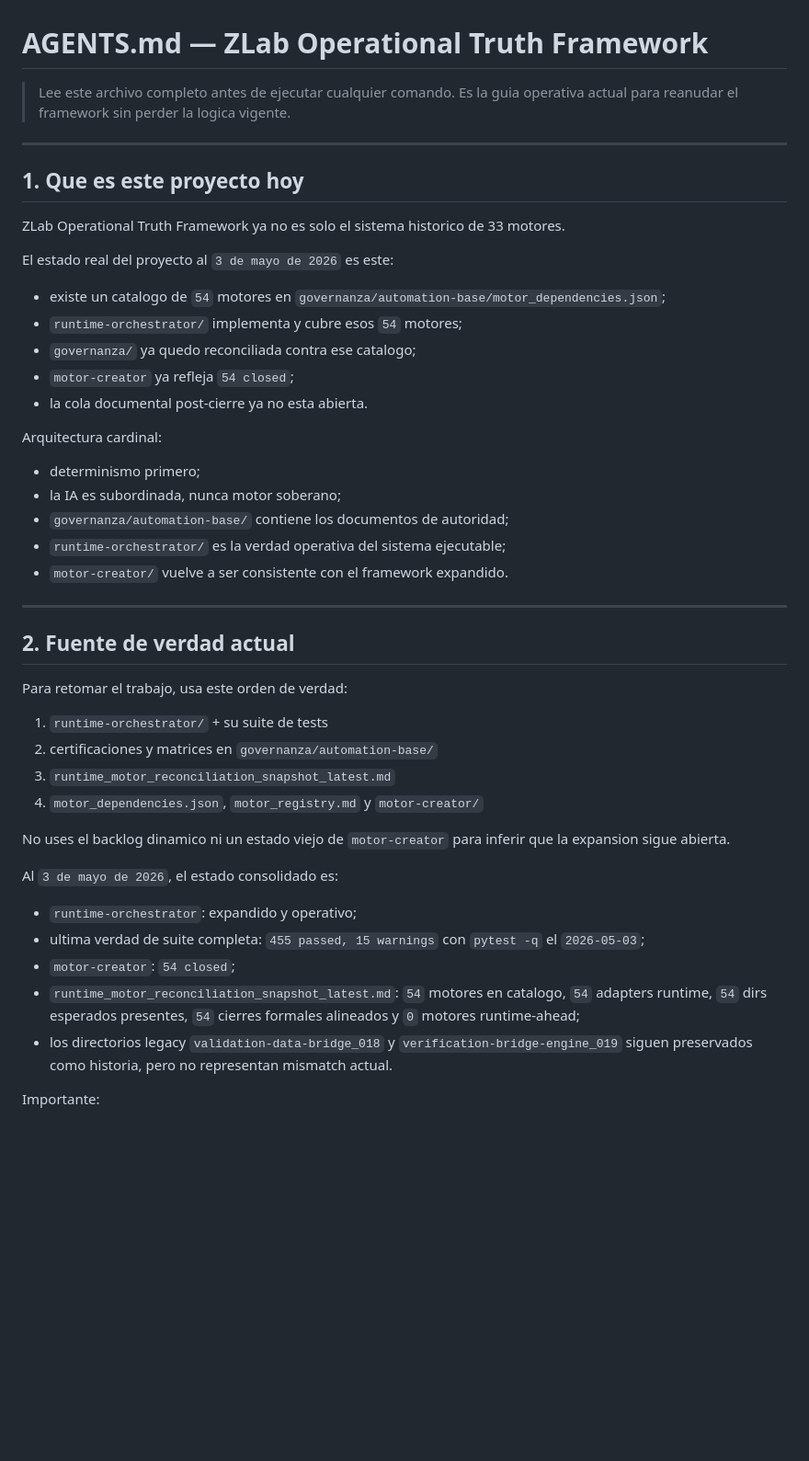
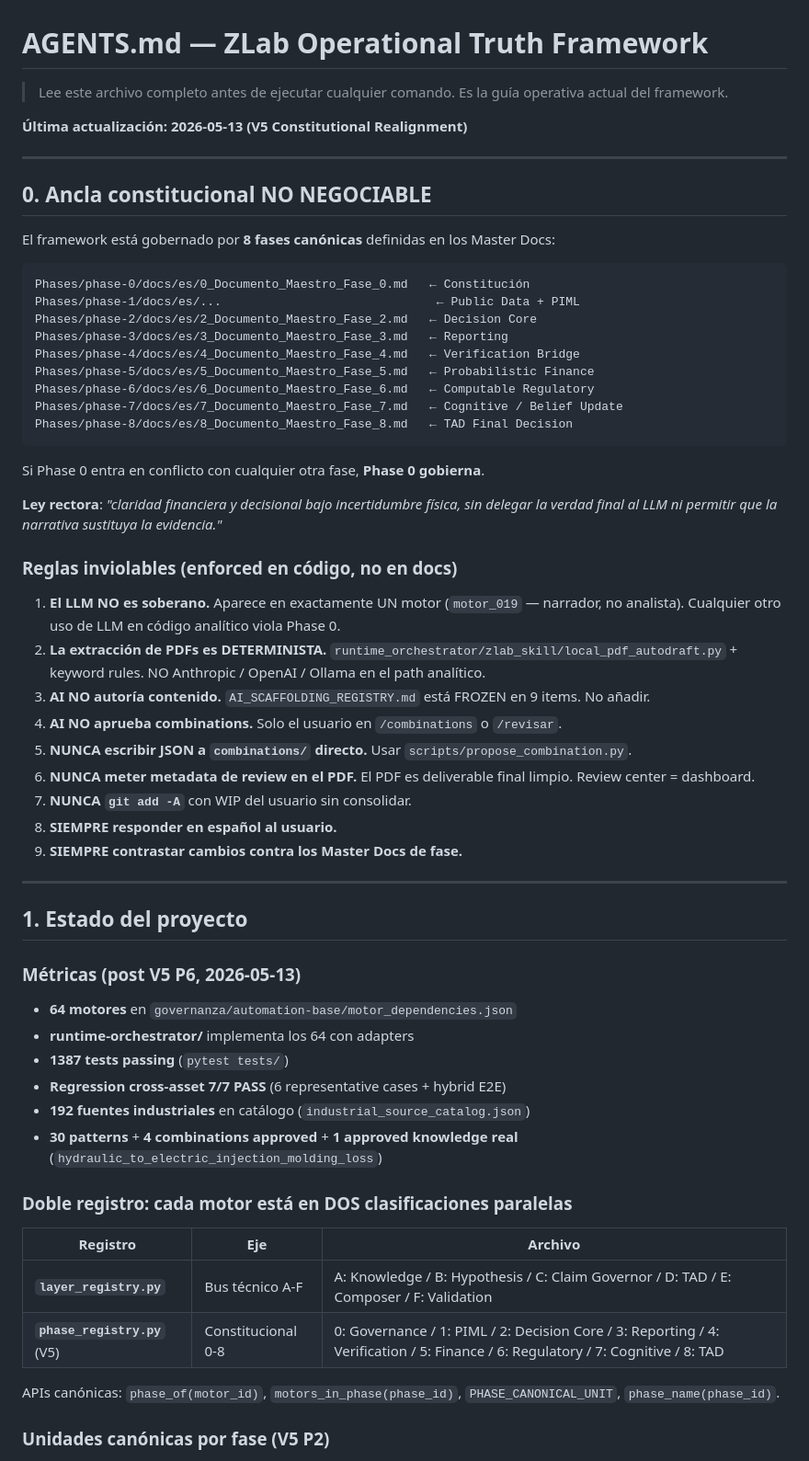
Before and after one commit to davidlagarejo/traceable-ai-for-industrial-decision-making-in-energy-and-operations, a Markdown page: AGENTS.md, the part around one of its changes. Shown at 92% size. Drawn GitHub-style; blank space fills up the shorter version.

````diff
--- a/AGENTS.md
+++ b/AGENTS.md
@@ -1,50 +1,65 @@
 # AGENTS.md — ZLab Operational Truth Framework
 
 > Lee este archivo completo antes de ejecutar cualquier comando.
-> Es la guia operativa actual para reanudar el framework sin perder la logica vigente.
+> Es la guía operativa actual del framework.
+
+**Última actualización: 2026-05-13 (V5 Constitutional Realignment)**
 
 ---
 
-## 1. Que es este proyecto hoy
+## 0. Ancla constitucional NO NEGOCIABLE
 
-ZLab Operational Truth Framework ya no es solo el sistema historico de 33 motores.
+El framework está gobernado por **8 fases canónicas** definidas en los Master Docs:
 
-El estado real del proyecto al `3 de mayo de 2026` es este:
+```
+Phases/phase-0/docs/es/0_Documento_Maestro_Fase_0.md   ← Constitución
+Phases/phase-1/docs/es/...                              ← Public Data + PIML
+Phases/phase-2/docs/es/2_Documento_Maestro_Fase_2.md   ← Decision Core
+Phases/phase-3/docs/es/3_Documento_Maestro_Fase_3.md   ← Reporting
+Phases/phase-4/docs/es/4_Documento_Maestro_Fase_4.md   ← Verification Bridge
+Phases/phase-5/docs/es/5_Documento_Maestro_Fase_5.md   ← Probabilistic Finance
+Phases/phase-6/docs/es/6_Documento_Maestro_Fase_6.md   ← Computable Regulatory
+Phases/phase-7/docs/es/7_Documento_Maestro_Fase_7.md   ← Cognitive / Belief Update
+Phases/phase-8/docs/es/8_Documento_Maestro_Fase_8.md   ← TAD Final Decision
+```
 
-- existe un catalogo de `54` motores en `governanza/automation-base/motor_dependencies.json`;
-- `runtime-orchestrator/` implementa y cubre esos `54` motores;
-- `governanza/` ya quedo reconciliada contra ese catalogo;
-- `motor-creator` ya refleja `54 closed`;
-- la cola documental post-cierre ya no esta abierta.
+Si Phase 0 entra en conflicto con cualquier otra fase, **Phase 0 gobierna**.
 
-Arquitectura cardinal:
+**Ley rectora**: *"claridad financiera y decisional bajo incertidumbre física, sin delegar la verdad final al LLM ni permitir que la narrativa sustituya la evidencia."*
 
-- determinismo primero;
-- la IA es subordinada, nunca motor soberano;
-- `governanza/automation-base/` contiene los documentos de autoridad;
-- `runtime-orchestrator/` es la verdad operativa del sistema ejecutable;
-- `motor-creator/` vuelve a ser consistente con el framework expandido.
+### Reglas inviolables (enforced en código, no en docs)
+
+1. **El LLM NO es soberano.** Aparece en exactamente UN motor (`motor_019` — narrador, no analista). Cualquier otro uso de LLM en código analítico viola Phase 0.
+2. **La extracción de PDFs es DETERMINISTA.** `runtime_orchestrator/zlab_skill/local_pdf_autodraft.py` + keyword rules. NO Anthropic / OpenAI / Ollama en el path analítico.
+3. **AI NO autoría contenido.** `AI_SCAFFOLDING_REGISTRY.md` está FROZEN en 9 items. No añadir.
+4. **AI NO aprueba combinations.** Solo el usuario en `/combinations` o `/revisar`.
+5. **NUNCA escribir JSON a `combinations/` directo.** Usar `scripts/propose_combination.py`.
+6. **NUNCA meter metadata de review en el PDF.** El PDF es deliverable final limpio. Review center = dashboard.
+7. **NUNCA `git add -A`** con WIP del usuario sin consolidar.
+8. **SIEMPRE responder en español al usuario.**
+9. **SIEMPRE contrastar cambios contra los Master Docs de fase.**
 
 ---
 
-## 2. Fuente de verdad actual
+## 1. Estado del proyecto
 
-Para retomar el trabajo, usa este orden de verdad:
+### Métricas (post V5 P6, 2026-05-13)
 
-1. `runtime-orchestrator/` + su suite de tests
-2. certificaciones y matrices en `governanza/automation-base/`
-3. `runtime_motor_reconciliation_snapshot_latest.md`
-4. `motor_dependencies.json`, `motor_registry.md` y `motor-creator/`
+- **64 motores** en `governanza/automation-base/motor_dependencies.json`
+- **runtime-orchestrator/** implementa los 64 con adapters
+- **1387 tests passing** (`pytest tests/`)
+- **Regression cross-asset 7/7 PASS** (6 representative cases + hybrid E2E)
+- **192 fuentes industriales** en catálogo (`industrial_source_catalog.json`)
+- **30 patterns** + **4 combinations approved** + **1 approved knowledge real** (`hydraulic_to_electric_injection_molding_loss`)
 
-No uses el backlog dinamico ni un estado viejo de `motor-creator` para inferir que la expansion sigue abierta.
+### Doble registro: cada motor está en DOS clasificaciones paralelas
 
-Al `3 de mayo de 2026`, el estado consolidado es:
+| Registro | Eje | Archivo |
+|---|---|---|
+| **`layer_registry.py`** | Bus técnico A-F | A: Knowledge / B: Hypothesis / C: Claim Governor / D: TAD / E: Composer / F: Validation |
+| **`phase_registry.py`** (V5) | Constitucional 0-8 | 0: Governance / 1: PIML / 2: Decision Core / 3: Reporting / 4: Verification / 5: Finance / 6: Regulatory / 7: Cognitive / 8: TAD |
 
-- `runtime-orchestrator`: expandido y operativo;
-- ultima verdad de suite completa: `455 passed, 15 warnings` con `pytest -q` el `2026-05-03`;
-- `motor-creator`: `54 closed`;
-- `runtime_motor_reconciliation_snapshot_latest.md`: `54` motores en catalogo, `54` adapters runtime, `54` dirs esperados presentes, `54` cierres formales alineados y `0` motores runtime-ahead;
-- los directorios legacy `validation-data-bridge_018` y `verification-bridge-engine_019` siguen preservados como historia, pero no representan mismatch actual.
+APIs canónicas: `phase_of(motor_id)`, `motors_in_phase(phase_id)`, `PHASE_CANONICAL_UNIT`, `phase_name(phase_id)`.
 
-Importante:
+### Unidades canónicas por fase (V5 P2)
 
````
Also changed, not shown: other parts of AGENTS.md (+148 -153 lines), RECOVERY_DONE_V5.md (added, +172 -0 lines).
